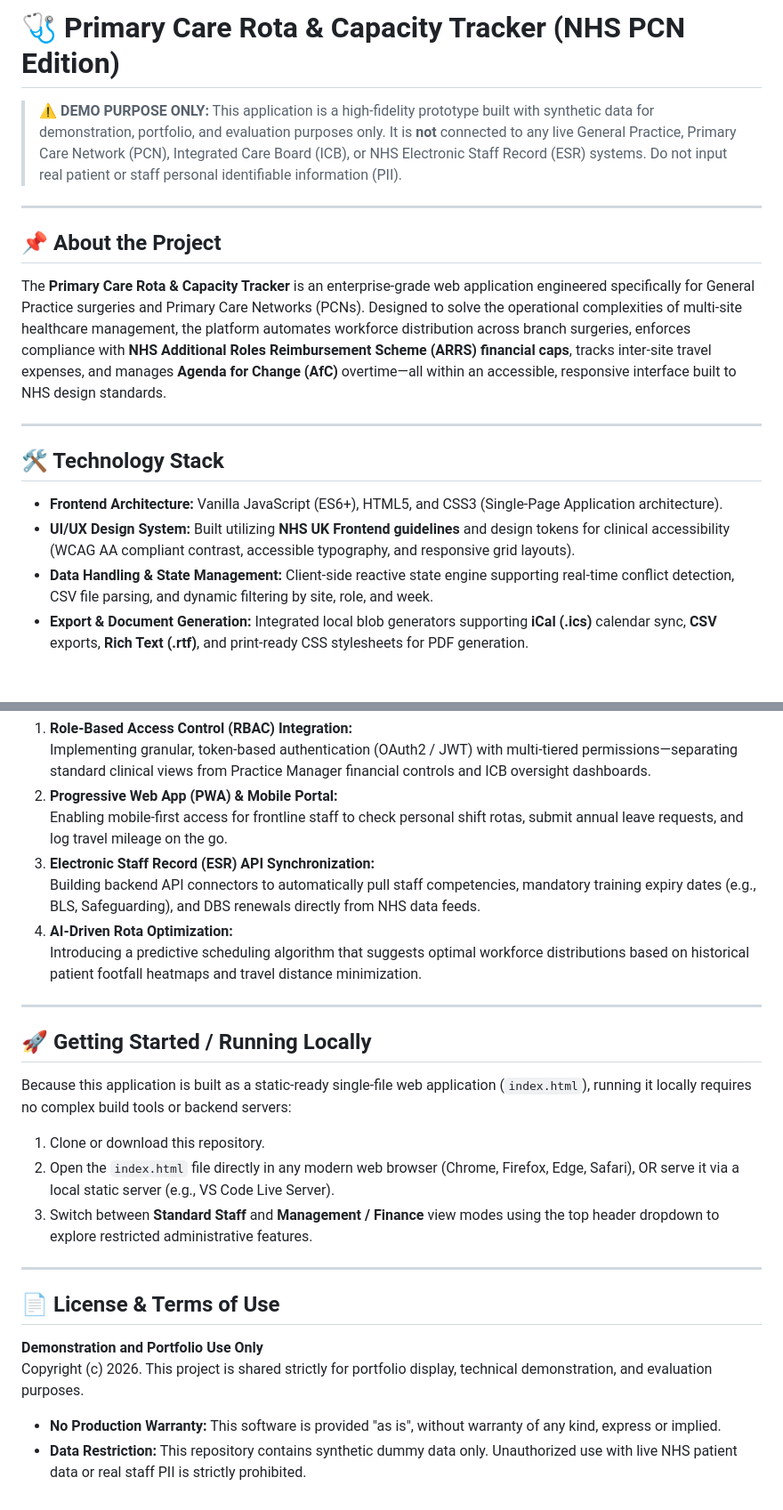
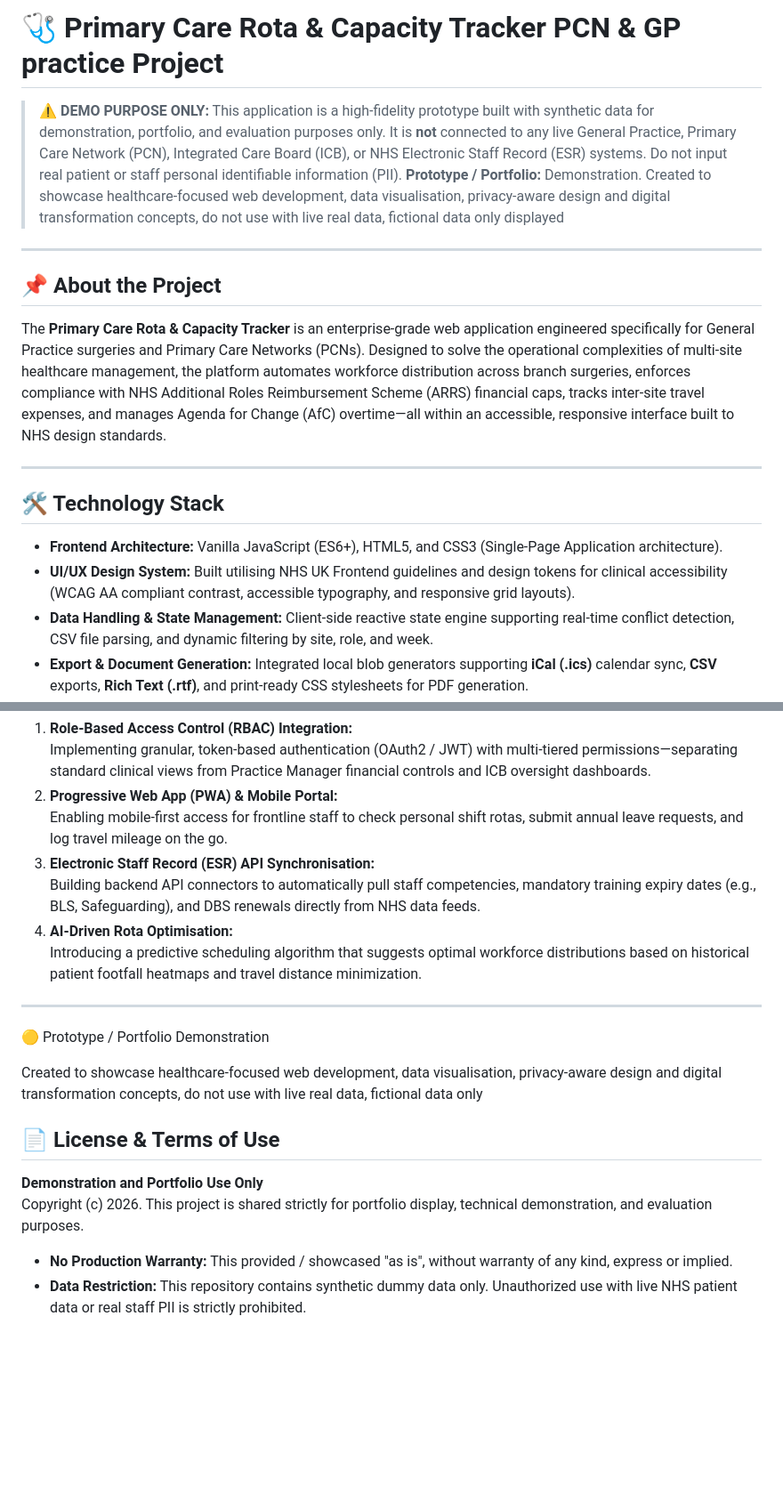
Before and after one commit to Mikejd90/Primary-Care-Rota-Capacity-Tracker, a Markdown page: README.md, 2 parts joined by grey strips. Shown at 89% size. GitHub-like rendering; blank space fills up the shorter version.

```diff
--- a/README.md
+++ b/README.md
@@ -1,17 +1,18 @@
-# 🩺 Primary Care Rota & Capacity Tracker (NHS PCN Edition)
+# 🩺 Primary Care Rota & Capacity Tracker PCN & GP practice Project
 
 > **⚠️ DEMO PURPOSE ONLY:** This application is a high-fidelity prototype built with synthetic data for demonstration, portfolio, and evaluation purposes only. It is **not** connected to any live General Practice, Primary Care Network (PCN), Integrated Care Board (ICB), or NHS Electronic Staff Record (ESR) systems. Do not input real patient or staff personal identifiable information (PII).
+> **Prototype / Portfolio:** Demonstration. Created to showcase healthcare-focused web development, data visualisation, privacy-aware design and digital transformation concepts, do not use with live real data, fictional data only displayed
 
 ---
 
 ## 📌 About the Project
-The **Primary Care Rota & Capacity Tracker** is an enterprise-grade web application engineered specifically for General Practice surgeries and Primary Care Networks (PCNs). Designed to solve the operational complexities of multi-site healthcare management, the platform automates workforce distribution across branch surgeries, enforces compliance with **NHS Additional Roles Reimbursement Scheme (ARRS) financial caps**, tracks inter-site travel expenses, and manages **Agenda for Change (AfC)** overtime—all within an accessible, responsive interface built to NHS design standards.
+The **Primary Care Rota & Capacity Tracker** is an enterprise-grade web application engineered specifically for General Practice surgeries and Primary Care Networks (PCNs). Designed to solve the operational complexities of multi-site healthcare management, the platform automates workforce distribution across branch surgeries, enforces compliance with NHS Additional Roles Reimbursement Scheme (ARRS) financial caps, tracks inter-site travel expenses, and manages Agenda for Change (AfC) overtime—all within an accessible, responsive interface built to NHS design standards.
 
 ---
 
 ## 🛠️ Technology Stack
 * **Frontend Architecture:** Vanilla JavaScript (ES6+), HTML5, and CSS3 (Single-Page Application architecture).
-* **UI/UX Design System:** Built utilizing **NHS UK Frontend guidelines** and design tokens for clinical accessibility (WCAG AA compliant contrast, accessible typography, and responsive grid layouts).
+* **UI/UX Design System:** Built utilising NHS UK Frontend guidelines and design tokens for clinical accessibility (WCAG AA compliant contrast, accessible typography, and responsive grid layouts).
 * **Data Handling & State Management:** Client-side reactive state engine supporting real-time conflict detection, CSV file parsing, and dynamic filtering by site, role, and week.
 * **Export & Document Generation:** Integrated local blob generators supporting **iCal (.ics)** calendar sync, **CSV** exports, **Rich Text (.rtf)**, and print-ready CSS stylesheets for PDF generation.
 * **Deployment Ready:** Static-ready SPA deployable instantly to GitHub Pages, Vercel, or Netlify.
@@ -39,27 +40,20 @@ As this project evolves from a high-fidelity prototype into a production-grade h
    Implementing granular, token-based authentication (OAuth2 / JWT) with multi-tiered permissions—separating standard clinical views from Practice Manager financial controls and ICB oversight dashboards.
 2. **Progressive Web App (PWA) & Mobile Portal:**
    Enabling mobile-first access for frontline staff to check personal shift rotas, submit annual leave requests, and log travel mileage on the go.
-3. **Electronic Staff Record (ESR) API Synchronization:**
+3. **Electronic Staff Record (ESR) API Synchronisation:**
    Building backend API connectors to automatically pull staff competencies, mandatory training expiry dates (e.g., BLS, Safeguarding), and DBS renewals directly from NHS data feeds.
-4. **AI-Driven Rota Optimization:**
+4. **AI-Driven Rota Optimisation:**
    Introducing a predictive scheduling algorithm that suggests optimal workforce distributions based on historical patient footfall heatmaps and travel distance minimization.
 
 ---
+🟡 Prototype / Portfolio Demonstration
 
-## 🚀 Getting Started / Running Locally
-
-Because this application is built as a static-ready single-file web application (`index.html`), running it locally requires no complex build tools or backend servers:
-
-1. Clone or download this repository.
-2. Open the `index.html` file directly in any modern web browser (Chrome, Firefox, Edge, Safari), OR serve it via a local static server (e.g., VS Code Live Server).
-3. Switch between **Standard Staff** and **Management / Finance** view modes using the top header dropdown to explore restricted administrative features.
-
----
+Created to showcase healthcare-focused web development, data visualisation, privacy-aware design and digital transformation concepts, do not use with live real data, fictional data only
 
 ## 📄 License & Terms of Use
 
 **Demonstration and Portfolio Use Only**
 Copyright (c) 2026. This project is shared strictly for portfolio display, technical demonstration, and evaluation purposes.
 
-* **No Production Warranty:** This software is provided "as is", without warranty of any kind, express or implied.
+* **No Production Warranty:** This provided / showcased "as is", without warranty of any kind, express or implied.
 * **Data Restriction:** This repository contains synthetic dummy data only. Unauthorized use with live NHS patient data or real staff PII is strictly prohibited.
```
